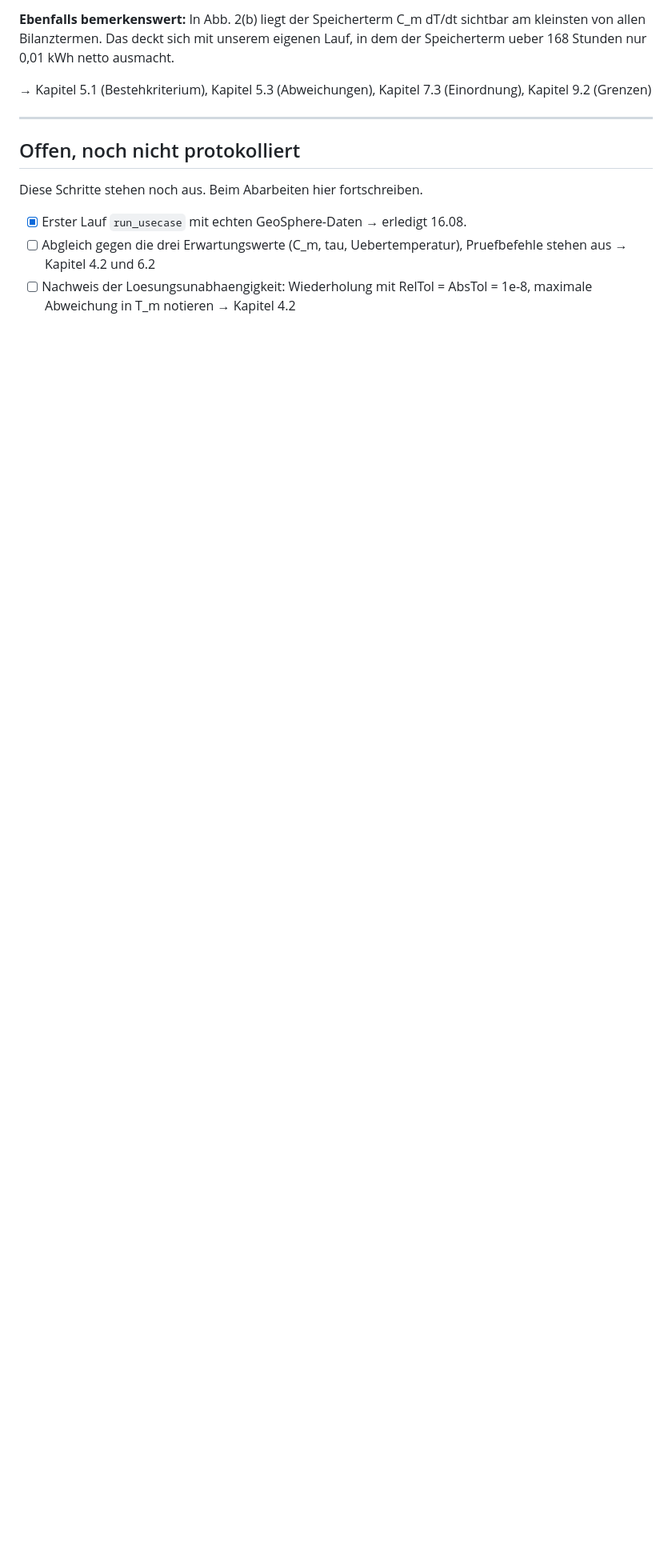
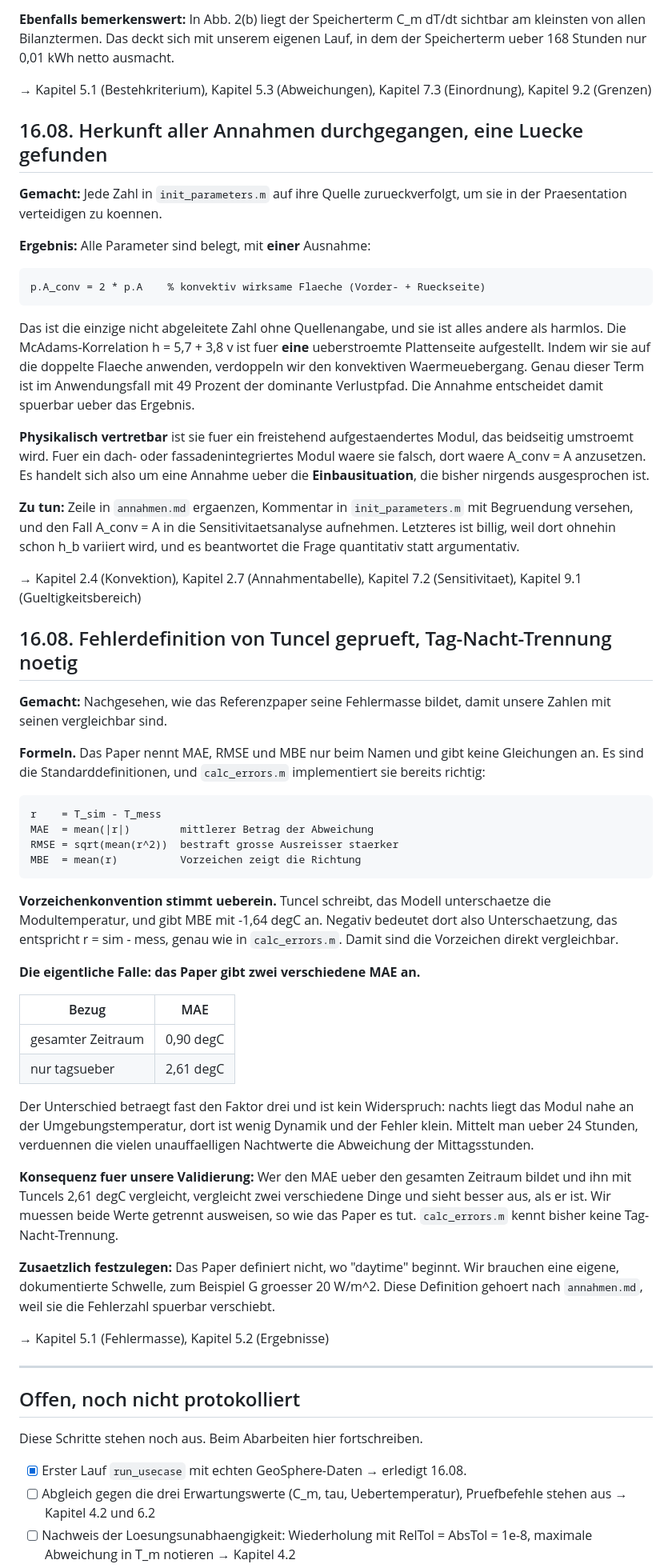
Before and after one commit to lcbeckmann/pv_projekt, a Markdown page: doku/Arbeitsprotokoll_Linus.md, the part around the change. Shown at 80% size. Rendered like a GitHub page; blank space fills up the shorter version.

```diff
--- a/doku/Arbeitsprotokoll_Linus.md
+++ b/doku/Arbeitsprotokoll_Linus.md
@@ -276,6 +276,81 @@ unserem eigenen Lauf, in dem der Speicherterm ueber 168 Stunden nur
 → Kapitel 5.1 (Bestehkriterium), Kapitel 5.3 (Abweichungen),
    Kapitel 7.3 (Einordnung), Kapitel 9.2 (Grenzen)
 
+## 16.08. Herkunft aller Annahmen durchgegangen, eine Luecke gefunden
+
+**Gemacht:** Jede Zahl in `init_parameters.m` auf ihre Quelle zurueckverfolgt,
+um sie in der Praesentation verteidigen zu koennen.
+
+**Ergebnis:** Alle Parameter sind belegt, mit **einer** Ausnahme:
+
+    p.A_conv = 2 * p.A    % konvektiv wirksame Flaeche (Vorder- + Rueckseite)
+
+Das ist die einzige nicht abgeleitete Zahl ohne Quellenangabe, und sie ist
+alles andere als harmlos. Die McAdams-Korrelation h = 5,7 + 3,8 v ist fuer
+**eine** ueberstroemte Plattenseite aufgestellt. Indem wir sie auf die
+doppelte Flaeche anwenden, verdoppeln wir den konvektiven Waermeuebergang.
+Genau dieser Term ist im Anwendungsfall mit 49 Prozent der dominante
+Verlustpfad. Die Annahme entscheidet damit spuerbar ueber das Ergebnis.
+
+**Physikalisch vertretbar** ist sie fuer ein freistehend aufgestaendertes
+Modul, das beidseitig umstroemt wird. Fuer ein dach- oder fassadenintegriertes
+Modul waere sie falsch, dort waere A_conv = A anzusetzen. Es handelt sich
+also um eine Annahme ueber die **Einbausituation**, die bisher nirgends
+ausgesprochen ist.
+
+**Zu tun:** Zeile in `annahmen.md` ergaenzen, Kommentar in
+`init_parameters.m` mit Begruendung versehen, und den Fall A_conv = A in die
+Sensitivitaetsanalyse aufnehmen. Letzteres ist billig, weil dort ohnehin
+schon h_b variiert wird, und es beantwortet die Frage quantitativ statt
+argumentativ.
+
+→ Kapitel 2.4 (Konvektion), Kapitel 2.7 (Annahmentabelle),
+   Kapitel 7.2 (Sensitivitaet), Kapitel 9.1 (Gueltigkeitsbereich)
+
+## 16.08. Fehlerdefinition von Tuncel geprueft, Tag-Nacht-Trennung noetig
+
+**Gemacht:** Nachgesehen, wie das Referenzpaper seine Fehlermasse bildet,
+damit unsere Zahlen mit seinen vergleichbar sind.
+
+**Formeln.** Das Paper nennt MAE, RMSE und MBE nur beim Namen und gibt keine
+Gleichungen an. Es sind die Standarddefinitionen, und `calc_errors.m`
+implementiert sie bereits richtig:
+
+    r    = T_sim - T_mess
+    MAE  = mean(|r|)        mittlerer Betrag der Abweichung
+    RMSE = sqrt(mean(r^2))  bestraft grosse Ausreisser staerker
+    MBE  = mean(r)          Vorzeichen zeigt die Richtung
+
+**Vorzeichenkonvention stimmt ueberein.** Tuncel schreibt, das Modell
+unterschaetze die Modultemperatur, und gibt MBE mit -1,64 degC an. Negativ
+bedeutet dort also Unterschaetzung, das entspricht r = sim - mess, genau wie
+in `calc_errors.m`. Damit sind die Vorzeichen direkt vergleichbar.
+
+**Die eigentliche Falle: das Paper gibt zwei verschiedene MAE an.**
+
+| Bezug | MAE |
+|---|---|
+| gesamter Zeitraum | 0,90 degC |
+| nur tagsueber | 2,61 degC |
+
+Der Unterschied betraegt fast den Faktor drei und ist kein Widerspruch:
+nachts liegt das Modul nahe an der Umgebungstemperatur, dort ist wenig
+Dynamik und der Fehler klein. Mittelt man ueber 24 Stunden, verduennen die
+vielen unauffaelligen Nachtwerte die Abweichung der Mittagsstunden.
+
+**Konsequenz fuer unsere Validierung:** Wer den MAE ueber den gesamten
+Zeitraum bildet und ihn mit Tuncels 2,61 degC vergleicht, vergleicht zwei
+verschiedene Dinge und sieht besser aus, als er ist. Wir muessen beide Werte
+getrennt ausweisen, so wie das Paper es tut. `calc_errors.m` kennt bisher
+keine Tag-Nacht-Trennung.
+
+**Zusaetzlich festzulegen:** Das Paper definiert nicht, wo "daytime"
+beginnt. Wir brauchen eine eigene, dokumentierte Schwelle, zum Beispiel
+G groesser 20 W/m^2. Diese Definition gehoert nach `annahmen.md`, weil sie
+die Fehlerzahl spuerbar verschiebt.
+
+→ Kapitel 5.1 (Fehlermasse), Kapitel 5.2 (Ergebnisse)
+
 ---
 
 ## Offen, noch nicht protokolliert
```
